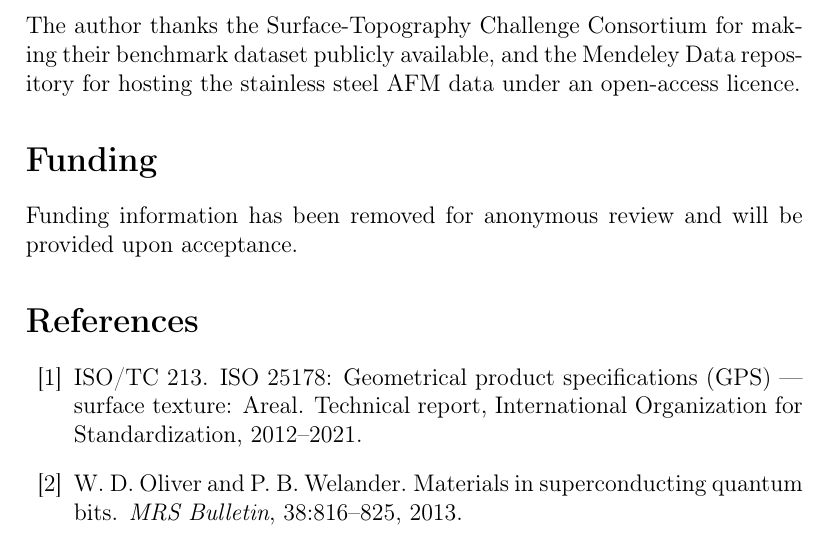
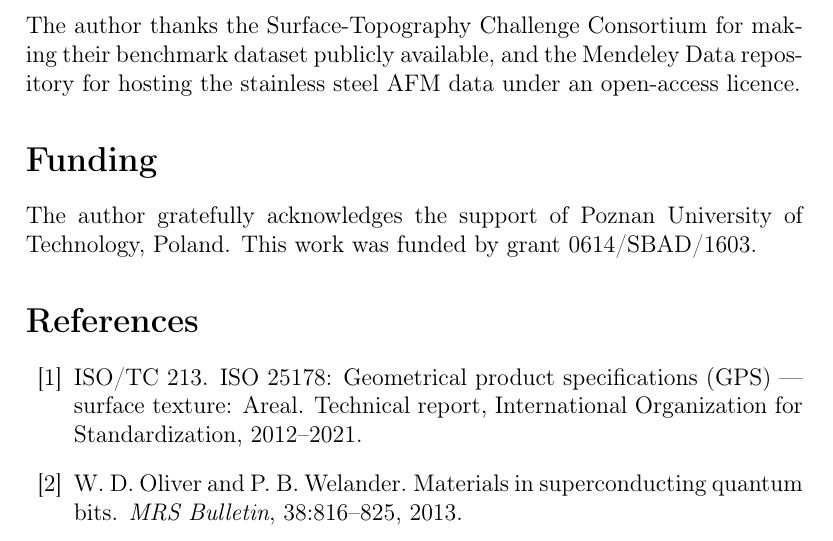
Before and after one commit to dawidkucharski/qespm, a LaTeX paper (manuscript/main.tex): part of page 56 of 82, cut so that both start at the same text. Compiled offline with pdfLaTeX.

Commit message:
Restore funding statement for single-anonymous submission; remove anonymous-review placeholder

```diff
--- a/manuscript/main.tex
+++ b/manuscript/main.tex
@@ -3360,10 +3360,7 @@ for hosting the stainless steel AFM data under an open-access licence.
 \section*{Funding}
 % ==================================================================
 
-Funding information has been removed for anonymous review and will
-be provided upon acceptance.
-% Original (reinsert after acceptance):
-% The authors gratefully acknowledge the support of Poznan University of Technology, Poland. This work was funded by grant 0614/SBAD/1603.
+The author gratefully acknowledges the support of Poznan University of Technology, Poland. This work was funded by grant 0614/SBAD/1603.
 
 % ==================================================================
 % Bibliography
```
